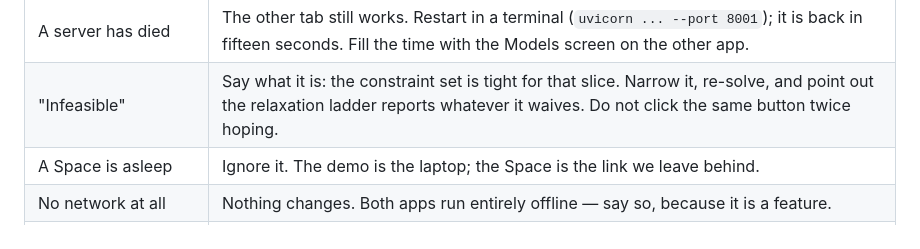
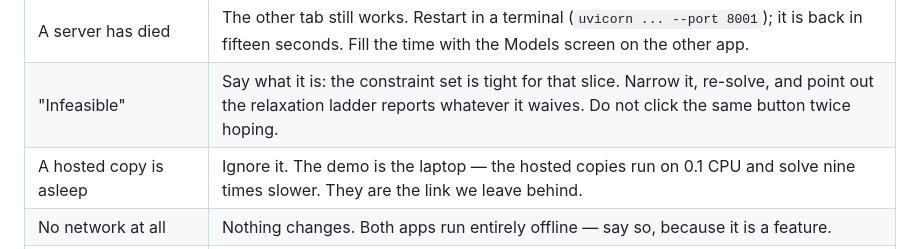
Before and after one commit to NoumanS-20/NPN, a Markdown page: docs/demo-script.md, the part around the change. Drawn GitHub-style.

```diff
--- a/docs/demo-script.md
+++ b/docs/demo-script.md
@@ -205,7 +205,7 @@ Open `/api/monitoring`.
 | A screen is blank, API fine | Ctrl+Shift+R. Both apps send no-cache headers on front-end paths, so this is rare. |
 | A server has died | The other tab still works. Restart in a terminal (`uvicorn ... --port 8001`); it is back in fifteen seconds. Fill the time with the Models screen on the other app. |
 | "Infeasible" | Say what it is: the constraint set is tight for that slice. Narrow it, re-solve, and point out the relaxation ladder reports whatever it waives. Do not click the same button twice hoping. |
-| A Space is asleep | Ignore it. The demo is the laptop; the Space is the link we leave behind. |
+| A hosted copy is asleep | Ignore it. The demo is the laptop — the hosted copies run on 0.1 CPU and solve nine times slower. They are the link we leave behind. |
 | No network at all | Nothing changes. Both apps run entirely offline — say so, because it is a feature. |
 | A number contradicts this script | Read the screen, not the script. Every seed is pinned, so the app is right and the slice is different. |
 
```
Also changed, not shown: docs/runbook.md (+37 -1 lines).
